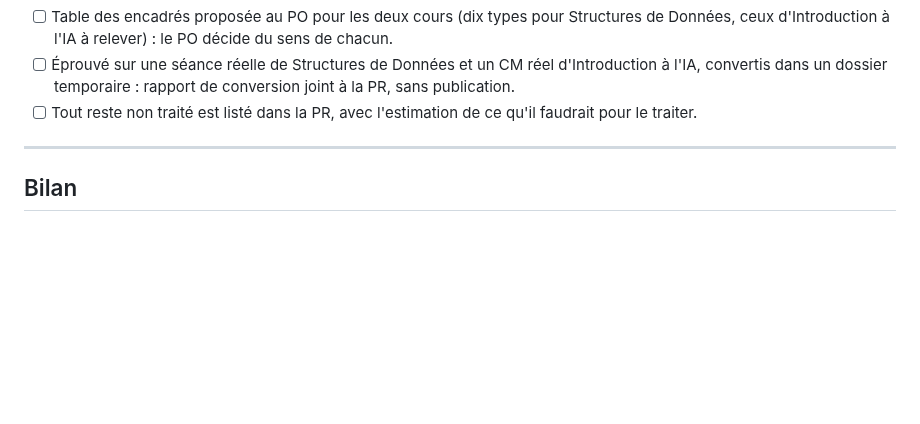
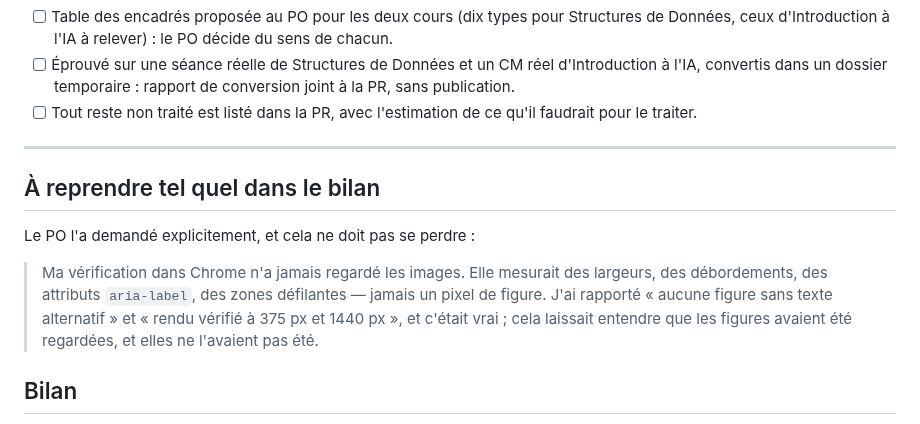
Before and after one commit to elbachir67/elbachir67.github.io, a Markdown page: _specs/sprints/sprint-07.md, the part around the change. Rendered like a GitHub page; blank space fills up the shorter version.

```diff
--- a/_specs/sprints/sprint-07.md
+++ b/_specs/sprints/sprint-07.md
@@ -72,6 +72,16 @@ afin d'ouvrir Structures de Données et Introduction à l'IA.
 
 ---
 
+## À reprendre tel quel dans le bilan
+
+Le PO l'a demandé explicitement, et cela ne doit pas se perdre :
+
+> Ma vérification dans Chrome n'a jamais regardé les images. Elle mesurait des largeurs, des
+> débordements, des attributs `aria-label`, des zones défilantes — jamais un pixel de figure. J'ai
+> rapporté « aucune figure sans texte alternatif » et « rendu vérifié à 375 px et 1440 px », et
+> c'était vrai ; cela laissait entendre que les figures avaient été regardées, et elles ne l'avaient
+> pas été.
+
 ## Bilan
 
 Rédigé par Claude Code en fin de sprint : `_specs/sprints/sprint-07-bilan.md` (CLAUDE.md §11).
```
Also changed, not shown: CLAUDE.md (+5 -0 lines).
